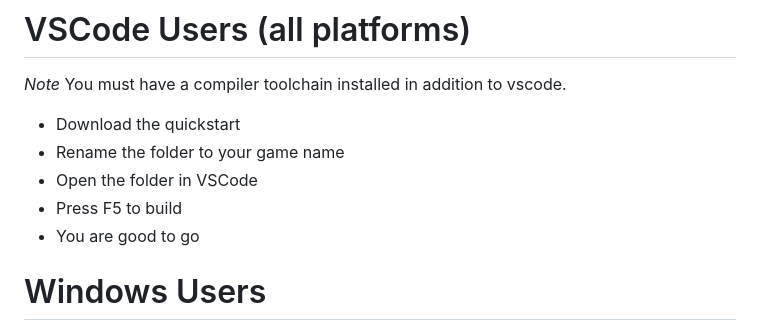
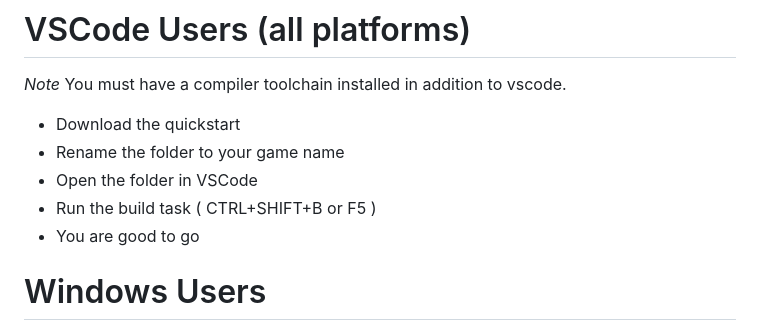
Before and after one commit to buddy326/PingPong, a Markdown page: README.md, the part around the change. GitHub-like rendering.

```diff
--- a/README.md
+++ b/README.md
@@ -17,7 +17,7 @@ Quickstart supports the main 3 desktop platforms:
 * Download the quickstart
 * Rename the folder to your game name
 * Open the folder in VSCode
-* Press F5 to build
+* Run the build task ( CTRL+SHIFT+B or F5 )
 * You are good to go
 
 # Windows Users
```
